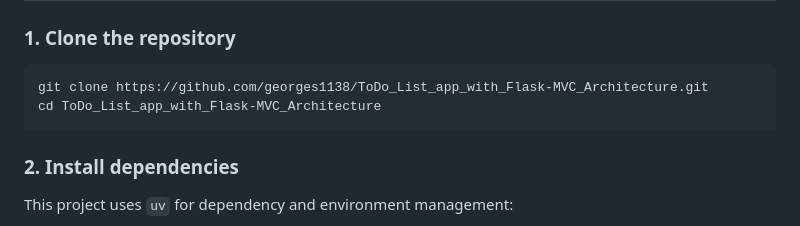
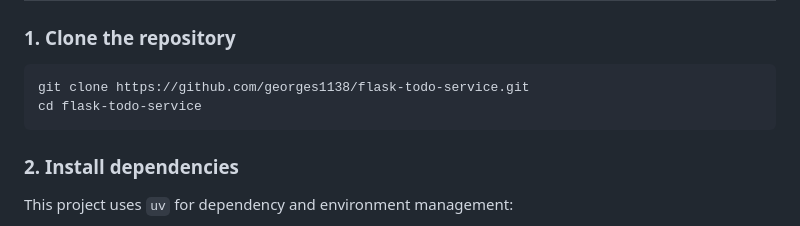
Before and after one commit to georges1138/ToDo_List_app_with_Flask-MVC_Architecture, a Markdown page: README.md, the part around the change. Drawn GitHub-style.

Commit message:
Update repository references after rename

````diff
--- a/README.md
+++ b/README.md
@@ -72,8 +72,8 @@ The application separates responsibilities across several layers:
 ### 1. Clone the repository
 
 ```bash
-git clone https://github.com/georges1138/ToDo_List_app_with_Flask-MVC_Architecture.git
-cd ToDo_List_app_with_Flask-MVC_Architecture
+git clone https://github.com/georges1138/flask-todo-service.git
+cd flask-todo-service
 ```
 
 ### 2. Install dependencies
````
